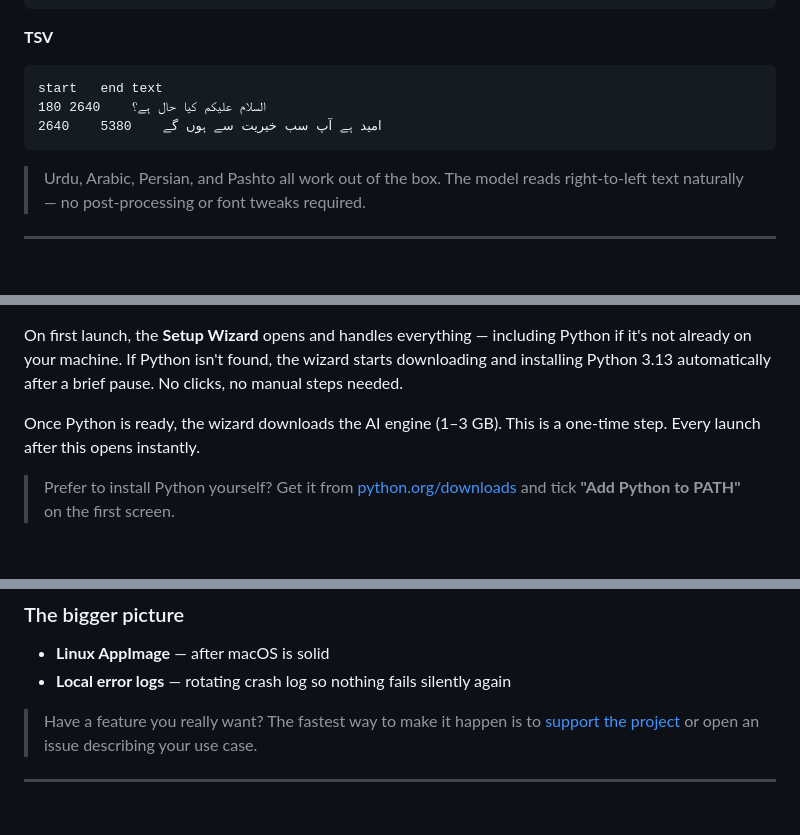
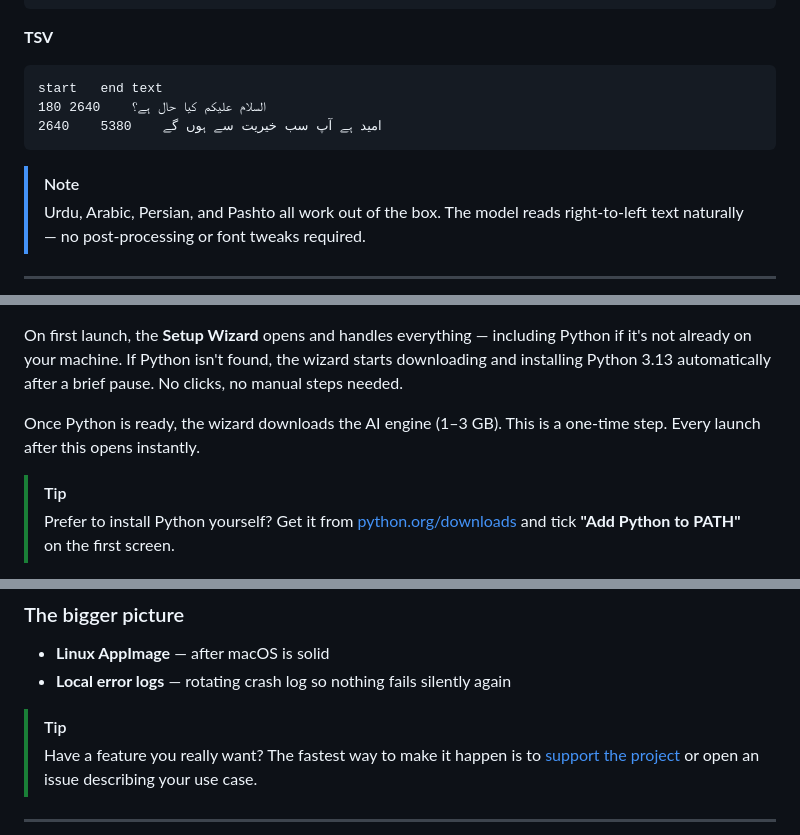
Before and after one commit to sa-pardo/whisperx-transcriber, a Markdown page: README.md, 3 parts joined by grey strips. Drawn GitHub-style.

````diff
--- a/README.md
+++ b/README.md
@@ -186,6 +186,7 @@ start	end	text
 2640	5380	امید ہے آپ سب خیریت سے ہوں گے
 ```
 
+> [!NOTE]
 > Urdu, Arabic, Persian, and Pashto all work out of the box. The model reads right-to-left text naturally — no post-processing or font tweaks required.
 
 ---
@@ -270,6 +271,7 @@ On first launch, the **Setup Wizard** opens and handles everything — including
 
 Once Python is ready, the wizard downloads the AI engine (1–3 GB). This is a one-time step. Every launch after this opens instantly.
 
+> [!TIP]
 > Prefer to install Python yourself? Get it from [python.org/downloads](https://www.python.org/downloads/) and tick **"Add Python to PATH"** on the first screen.
 
 ### 4. Start transcribing
@@ -506,6 +513,7 @@ This project is built and maintained by a single developer — a working student
 - **Linux AppImage** — after macOS is solid
 - **Local error logs** — rotating crash log so nothing fails silently again
 
+> [!TIP]
 > Have a feature you really want? The fastest way to make it happen is to [support the project](#support-the-project) or open an issue describing your use case.
 
 ---
````
Also changed, not shown: other parts of README.md (+25 -20 lines).
